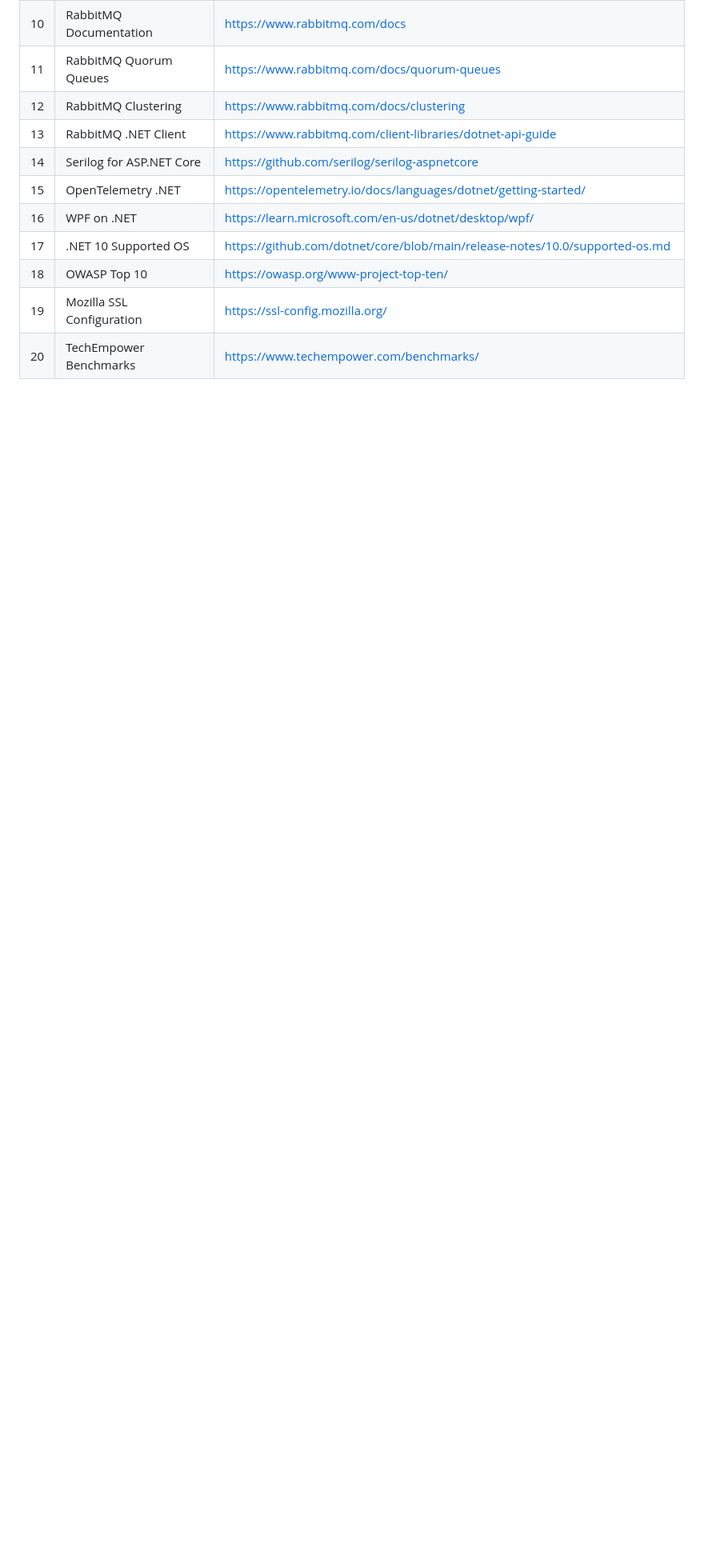
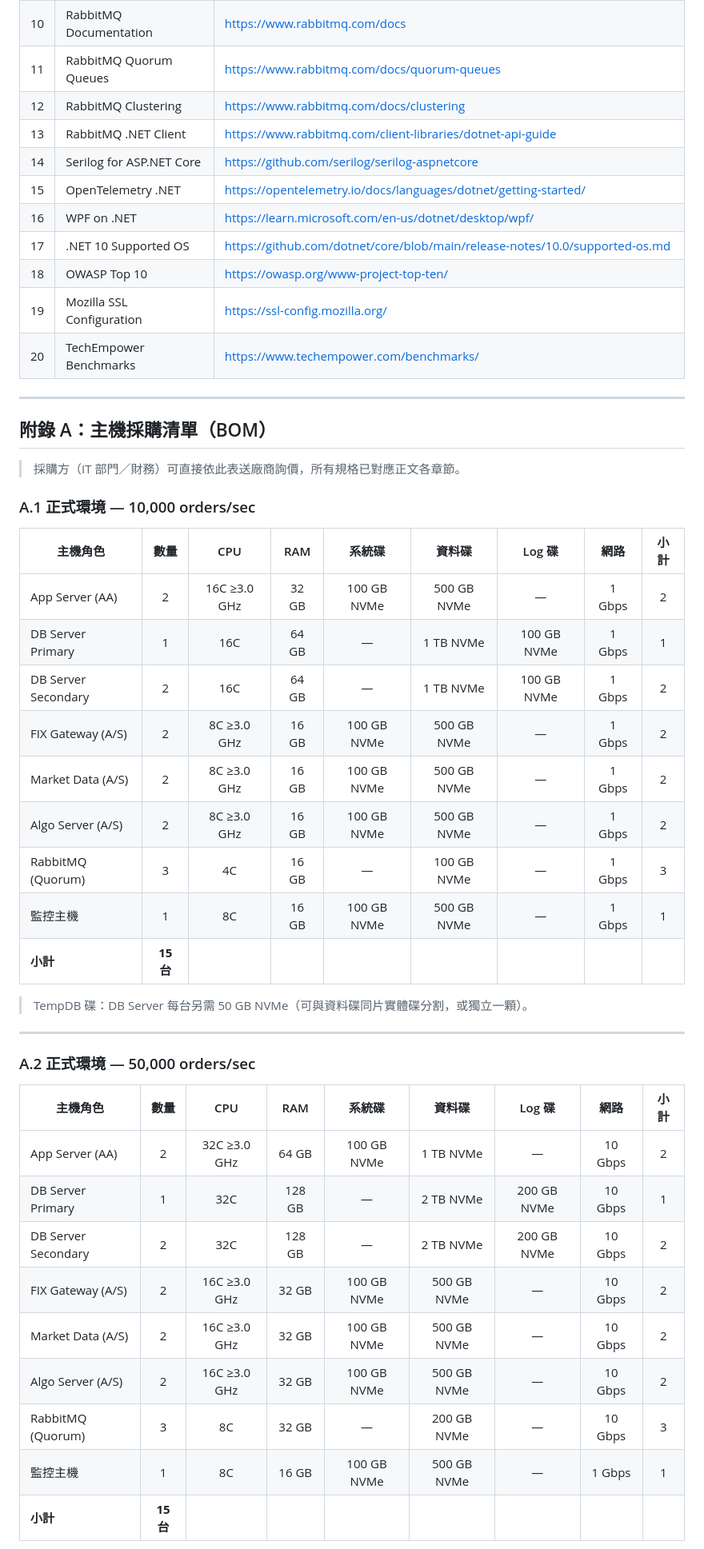
Before and after one commit to KK-capital/repository, a Markdown page: oms設計/deployment-spec.md, the part around one of its changes. Shown at 80% size. GitHub-like rendering; blank space fills up the shorter version.

Commit message:
Add BOM table, physical deployment declaration, OS licensing cost notes

```diff
--- a/oms設計/deployment-spec.md
+++ b/oms設計/deployment-spec.md
@@ -810,3 +810,42 @@ FIX / Market Data / Algo 三個服務的實際資源消耗輕量（合計約 +8
 | 18 | OWASP Top 10 | https://owasp.org/www-project-top-ten/ |
 | 19 | Mozilla SSL Configuration | https://ssl-config.mozilla.org/ |
 | 20 | TechEmpower Benchmarks | https://www.techempower.com/benchmarks/ |
+
+---
+
+## 附錄 A：主機採購清單（BOM）
+
+> 採購方（IT 部門／財務）可直接依此表送廠商詢價，所有規格已對應正文各章節。
+
+### A.1 正式環境 — 10,000 orders/sec
+
+| 主機角色 | 數量 | CPU | RAM | 系統碟 | 資料碟 | Log 碟 | 網路 | 小計 |
+|---------|:----:|:---:|:---:|:-----:|:-----:|:------:|:----:|:----:|
+| App Server (AA) | 2 | 16C ≥3.0 GHz | 32 GB | 100 GB NVMe | 500 GB NVMe | — | 1 Gbps | 2 |
+| DB Server Primary | 1 | 16C | 64 GB | — | 1 TB NVMe | 100 GB NVMe | 1 Gbps | 1 |
+| DB Server Secondary | 2 | 16C | 64 GB | — | 1 TB NVMe | 100 GB NVMe | 1 Gbps | 2 |
+| FIX Gateway (A/S) | 2 | 8C ≥3.0 GHz | 16 GB | 100 GB NVMe | 500 GB NVMe | — | 1 Gbps | 2 |
+| Market Data (A/S) | 2 | 8C ≥3.0 GHz | 16 GB | 100 GB NVMe | 500 GB NVMe | — | 1 Gbps | 2 |
+| Algo Server (A/S) | 2 | 8C ≥3.0 GHz | 16 GB | 100 GB NVMe | 500 GB NVMe | — | 1 Gbps | 2 |
+| RabbitMQ (Quorum) | 3 | 4C | 16 GB | — | 100 GB NVMe | — | 1 Gbps | 3 |
+| 監控主機 | 1 | 8C | 16 GB | 100 GB NVMe | 500 GB NVMe | — | 1 Gbps | 1 |
+| **小計** | **15 台** | | | | | | | |
+
+> TempDB 碟：DB Server 每台另需 50 GB NVMe（可與資料碟同片實體碟分割，或獨立一顆）。
+
+---
+
+### A.2 正式環境 — 50,000 orders/sec
+
+| 主機角色 | 數量 | CPU | RAM | 系統碟 | 資料碟 | Log 碟 | 網路 | 小計 |
+|---------|:----:|:---:|:---:|:-----:|:-----:|:------:|:----:|:----:|
+| App Server (AA) | 2 | 32C ≥3.0 GHz | 64 GB | 100 GB NVMe | 1 TB NVMe | — | 10 Gbps | 2 |
+| DB Server Primary | 1 | 32C | 128 GB | — | 2 TB NVMe | 200 GB NVMe | 10 Gbps | 1 |
+| DB Server Secondary | 2 | 32C | 128 GB | — | 2 TB NVMe | 200 GB NVMe | 10 Gbps | 2 |
+| FIX Gateway (A/S) | 2 | 16C ≥3.0 GHz | 32 GB | 100 GB NVMe | 500 GB NVMe | — | 10 Gbps | 2 |
+| Market Data (A/S) | 2 | 16C ≥3.0 GHz | 32 GB | 100 GB NVMe | 500 GB NVMe | — | 10 Gbps | 2 |
+| Algo Server (A/S) | 2 | 16C ≥3.0 GHz | 32 GB | 100 GB NVMe | 500 GB NVMe | — | 10 Gbps | 2 |
+| RabbitMQ (Quorum) | 3 | 8C | 32 GB | — | 200 GB NVMe | — | 10 Gbps | 3 |
+| 監控主機 | 1 | 8C | 16 GB | 100 GB NVMe | 500 GB NVMe | — | 1 Gbps | 1 |
+| **小計** | **15 台** | | | | | | | |
+
```
Also changed, not shown: other parts of oms設計/deployment-spec.md (+38 -0 lines).
